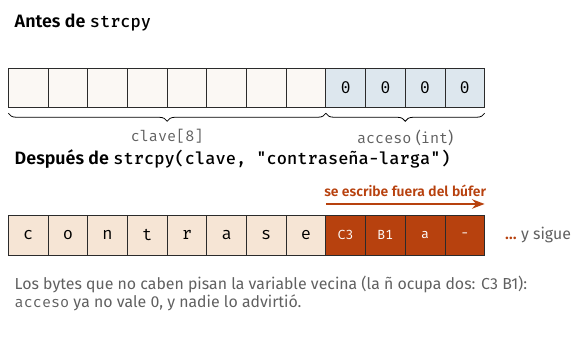
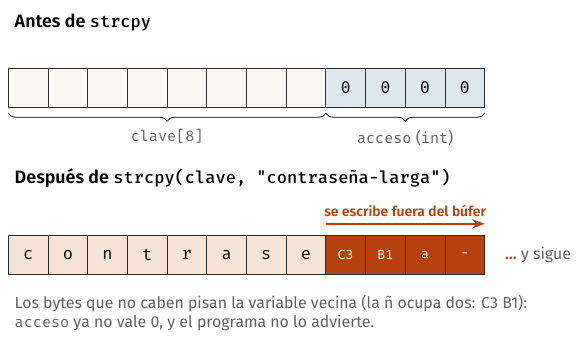
Before and after one commit to Andre031222/libro-rust, a LaTeX figure (figuras/src/cap01-desbordamiento.tex): the whole page. Compiled offline with XeLaTeX; a missing font is replaced by an installed copy or a similar font.

Commit message:
fix(parte1): correcciones de la revisión en figuras y salidas

```diff
--- a/figuras/src/cap01-desbordamiento.tex
+++ b/figuras/src/cap01-desbordamiento.tex
@@ -16,13 +16,13 @@
   \draw[decorate,decoration={brace,amplitude=4pt,mirror}] (-0.35,-0.45) -- (5.25,-0.45) node[midway,below=5pt,nota] {\texttt{clave[8]}};
   \draw[decorate,decoration={brace,amplitude=4pt,mirror}] (5.25,-0.45) -- (8.05,-0.45) node[midway,below=5pt,nota] {\texttt{acceso} (\texttt{int})};
   % Después
-  \begin{scope}[yshift=-2.6cm]
+  \begin{scope}[yshift=-2.95cm]
   \node[font=\sffamily\bfseries,anchor=west] at (-0.35,1.35) {Después de \texttt{strcpy(clave, "contraseña-larga")}};
   \foreach \c [count=\i from 0] in {c,o,n,t,r,a,s,e} \node[b,fill=cobre!20] at (\i*0.7,0) {\c};
   \foreach \c [count=\i from 8] in {C3,B1,a,-} \node[b,fill=oxido,text=white,font=\ttfamily\scriptsize] at (\i*0.7,0) {\c};
   \node[nota,anchor=west] at (8.3,0) {\textcolor{oxido}{\bfseries\dots}\ y sigue};
   \draw[->,very thick,oxido] (5.25,0.55) -- (8.05,0.55) node[midway,above,font=\sffamily\scriptsize\bfseries,text=oxido] {se escribe fuera del búfer};
-  \node[nota,anchor=north west,align=left] at (-0.35,-0.6) {Los bytes que no caben pisan la variable vecina (la ñ ocupa dos: C3 B1):\\\texttt{acceso} ya no vale 0, y nadie lo advirtió.};
+  \node[nota,anchor=north west,align=left] at (-0.35,-0.6) {Los bytes que no caben pisan la variable vecina (la ñ ocupa dos: C3 B1):\\\texttt{acceso} ya no vale 0, y el programa no lo advierte.};
   \end{scope}
 \end{tikzpicture}
 \end{document}
```
Also changed, not shown: caps/cap01-memoria/errores/desbordamiento-asan.txt (+2 -2 lines), figuras/src/cap01-cifras.tex (+1 -1 lines), figuras/cap01-cifras.pdf, figuras/cap01-cifras.svg, figuras/cap01-desbordamiento.pdf, figuras/cap01-desbordamiento.svg.
